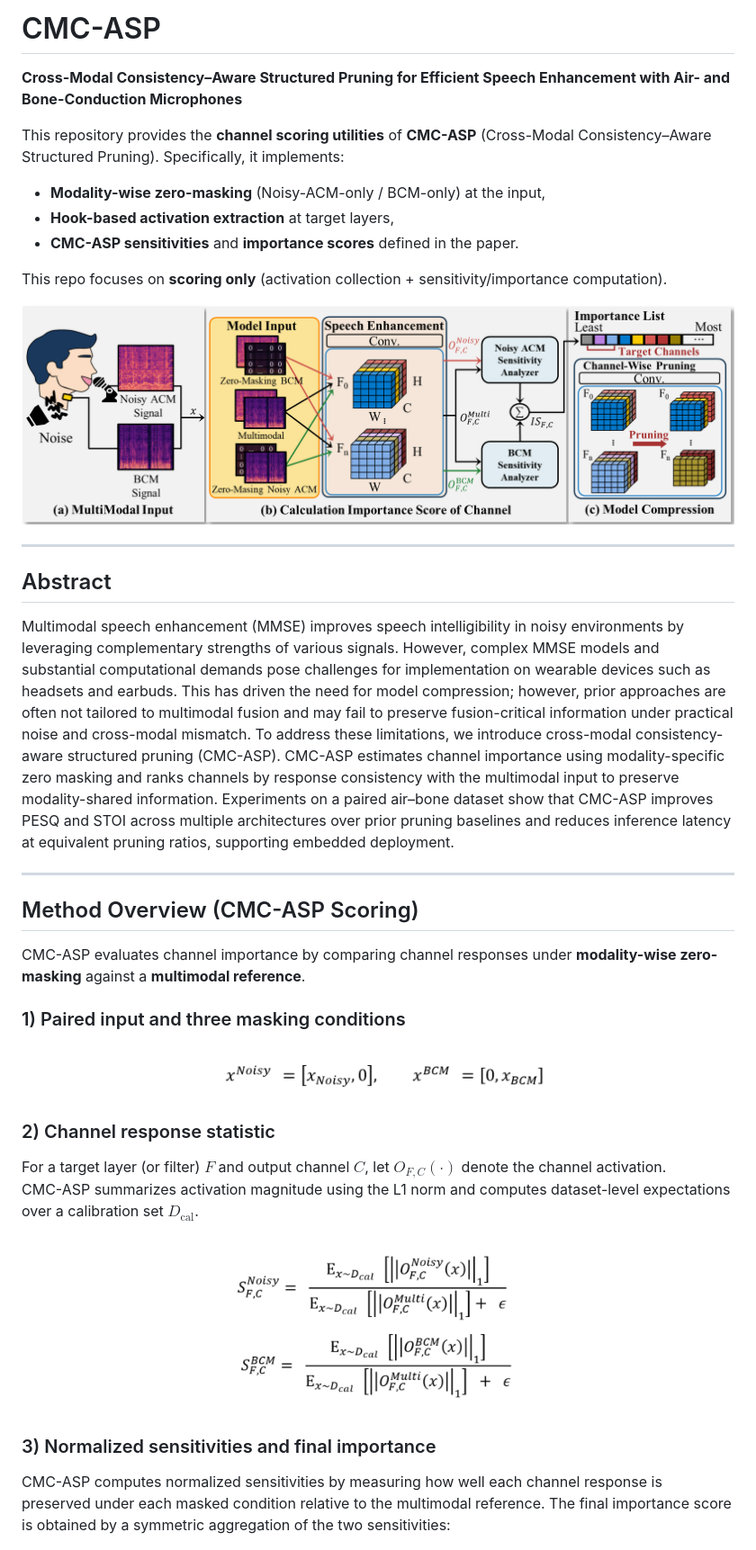
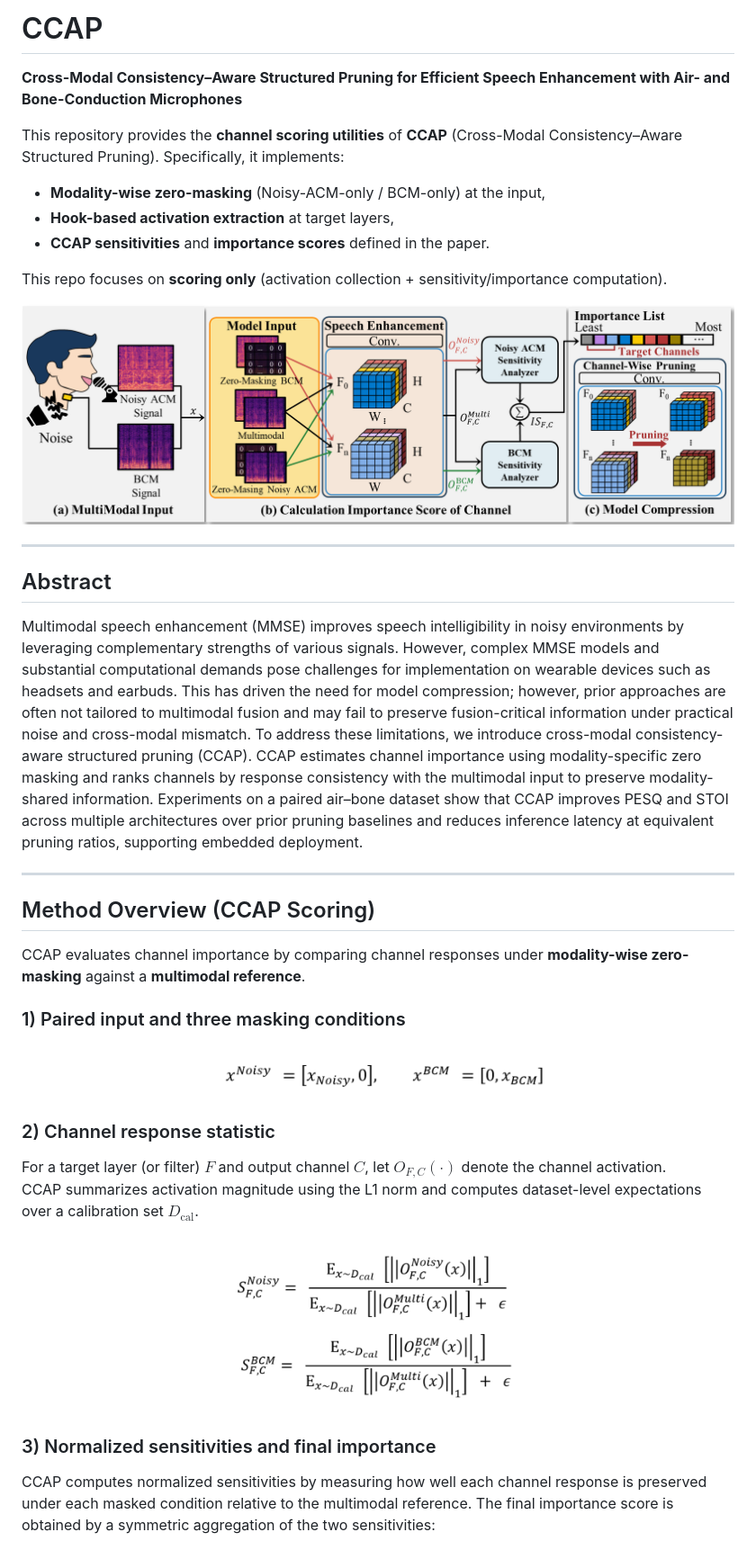
Before and after one commit to Yeeuny-Yup/CCAP, a Markdown page: README.md, the part around one of its changes. Shown at 90% size. Rendered like a GitHub page.

```diff
--- a/README.md
+++ b/README.md
@@ -1,12 +1,12 @@
-# CMC-ASP
+# CCAP
 
 **Cross-Modal Consistency–Aware Structured Pruning for Efficient Speech Enhancement with Air- and Bone-Conduction Microphones**
 
-This repository provides the **channel scoring utilities** of **CMC-ASP** (Cross-Modal Consistency–Aware Structured Pruning).
+This repository provides the **channel scoring utilities** of **CCAP** (Cross-Modal Consistency–Aware Structured Pruning).
 Specifically, it implements:
 - **Modality-wise zero-masking** (Noisy-ACM-only / BCM-only) at the input,
 - **Hook-based activation extraction** at target layers,
-- **CMC-ASP sensitivities** and **importance scores** defined in the paper.
+- **CCAP sensitivities** and **importance scores** defined in the paper.
 
 This repo focuses on **scoring only** (activation collection + sensitivity/importance computation).
 
@@ -22,15 +22,15 @@ This repo focuses on **scoring only** (activation collection + sensitivity/impor
 Multimodal speech enhancement (MMSE) improves speech intelligibility in noisy environments by leveraging complementary strengths of various signals.
 However, complex MMSE models and substantial computational demands pose challenges for implementation on wearable devices such as headsets and earbuds.
 This has driven the need for model compression; however, prior approaches are often not tailored to multimodal fusion and may fail to preserve
-fusion-critical information under practical noise and cross-modal mismatch. To address these limitations, we introduce cross-modal consistency-aware structured pruning (CMC-ASP).
-CMC-ASP estimates channel importance using modality-specific zero masking and ranks channels by response consistency with the multimodal input to preserve modality-shared information.
-Experiments on a paired air–bone dataset show that CMC-ASP improves PESQ and STOI across multiple architectures over prior pruning baselines and reduces inference latency at equivalent pruning ratios, supporting embedded deployment.
+fusion-critical information under practical noise and cross-modal mismatch. To address these limitations, we introduce cross-modal consistency-aware structured pruning (CCAP).
+CCAP estimates channel importance using modality-specific zero masking and ranks channels by response consistency with the multimodal input to preserve modality-shared information.
+Experiments on a paired air–bone dataset show that CCAP improves PESQ and STOI across multiple architectures over prior pruning baselines and reduces inference latency at equivalent pruning ratios, supporting embedded deployment.
 
 ---
 
-## Method Overview (CMC-ASP Scoring)
+## Method Overview (CCAP Scoring)
 
-CMC-ASP evaluates channel importance by comparing channel responses under **modality-wise zero-masking** against a **multimodal reference**.
+CCAP evaluates channel importance by comparing channel responses under **modality-wise zero-masking** against a **multimodal reference**.
 
 ### 1) Paired input and three masking conditions
 
@@ -41,7 +41,7 @@ CMC-ASP evaluates channel importance by comparing channel responses under **moda
 ### 2) Channel response statistic
 
 For a target layer (or filter) $F$ and output channel $C$, let $O_{F,C}(\cdot)$ denote the channel activation.
-CMC-ASP summarizes activation magnitude using the L1 norm and computes dataset-level expectations over a calibration set $D_{\mathrm{cal}}$.
+CCAP summarizes activation magnitude using the L1 norm and computes dataset-level expectations over a calibration set $D_{\mathrm{cal}}$.
 
 <p align="center">
   <img src="Eq/eq4_5.png" width="350" alt="Normalized sensitivities for Noisy and BCM"/>
@@ -49,7 +49,7 @@ CMC-ASP summarizes activation magnitude using the L1 norm and computes dataset-l
 
 ### 3) Normalized sensitivities and final importance
 
-CMC-ASP computes normalized sensitivities by measuring how well each channel response is preserved under each masked condition relative to the multimodal reference.
+CCAP computes normalized sensitivities by measuring how well each channel response is preserved under each masked condition relative to the multimodal reference.
 The final importance score is obtained by a symmetric aggregation of the two sensitivities:
 
 <p align="center">
```
Also changed, not shown: other parts of README.md (+1 -1 lines).
